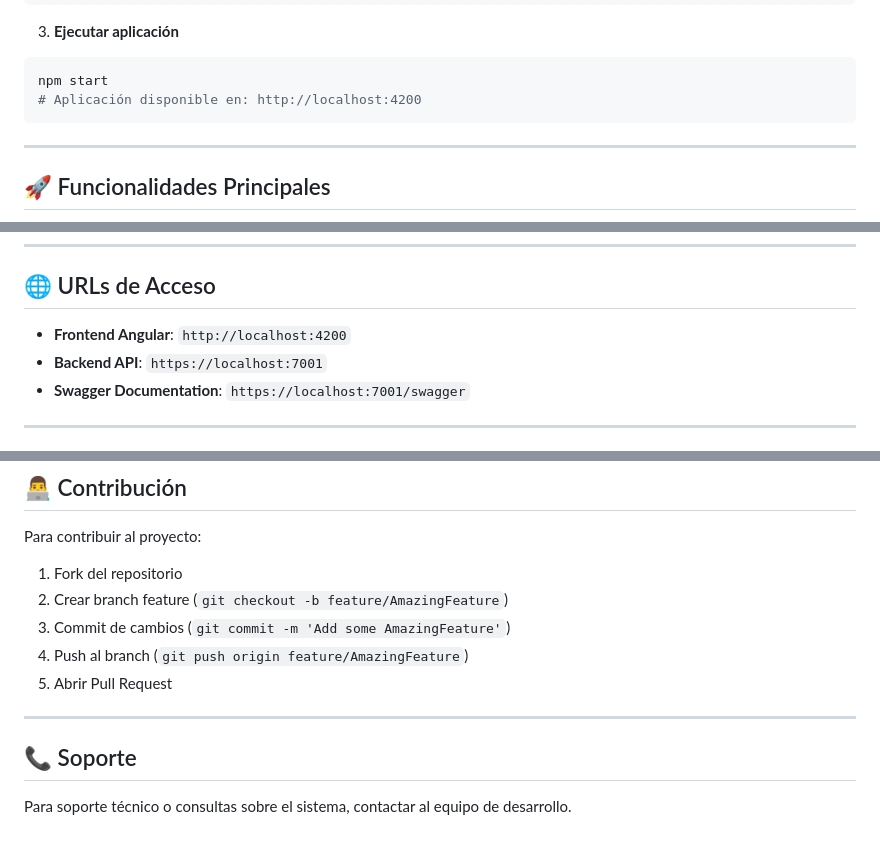
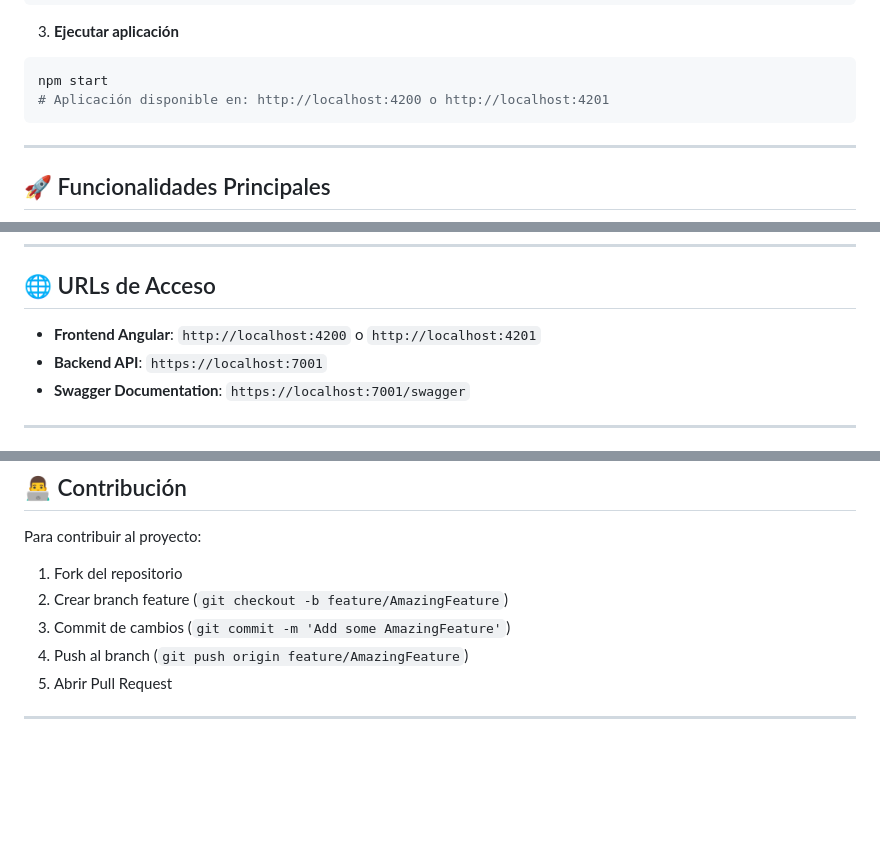
Before and after one commit to angelargdeveloper/Sistema-de-Prestamos-con-Historial, a Markdown page: README.md, 3 parts joined by grey strips. Rendered like a GitHub page; blank space fills up the shorter version.

Commit message:
Update README with additional localhost URLs

````diff
--- a/README.md
+++ b/README.md
@@ -278,7 +278,7 @@ export const environment = {
 3. **Ejecutar aplicación**
 ```bash
 npm start
-# Aplicación disponible en: http://localhost:4200
+# Aplicación disponible en: http://localhost:4200 o http://localhost:4201
 ```
 
 ---
@@ -344,7 +344,7 @@ npm start
 
 ## 🌐 URLs de Acceso
 
-- **Frontend Angular**: `http://localhost:4200`
+- **Frontend Angular**: `http://localhost:4200` o `http://localhost:4201`
 - **Backend API**: `https://localhost:7001`
 - **Swagger Documentation**: `https://localhost:7001/swagger`
 
@@ -367,7 +367,3 @@ Para contribuir al proyecto:
 5. Abrir Pull Request
 
 ---
-
-## 📞 Soporte
-
-Para soporte técnico o consultas sobre el sistema, contactar al equipo de desarrollo.
````
